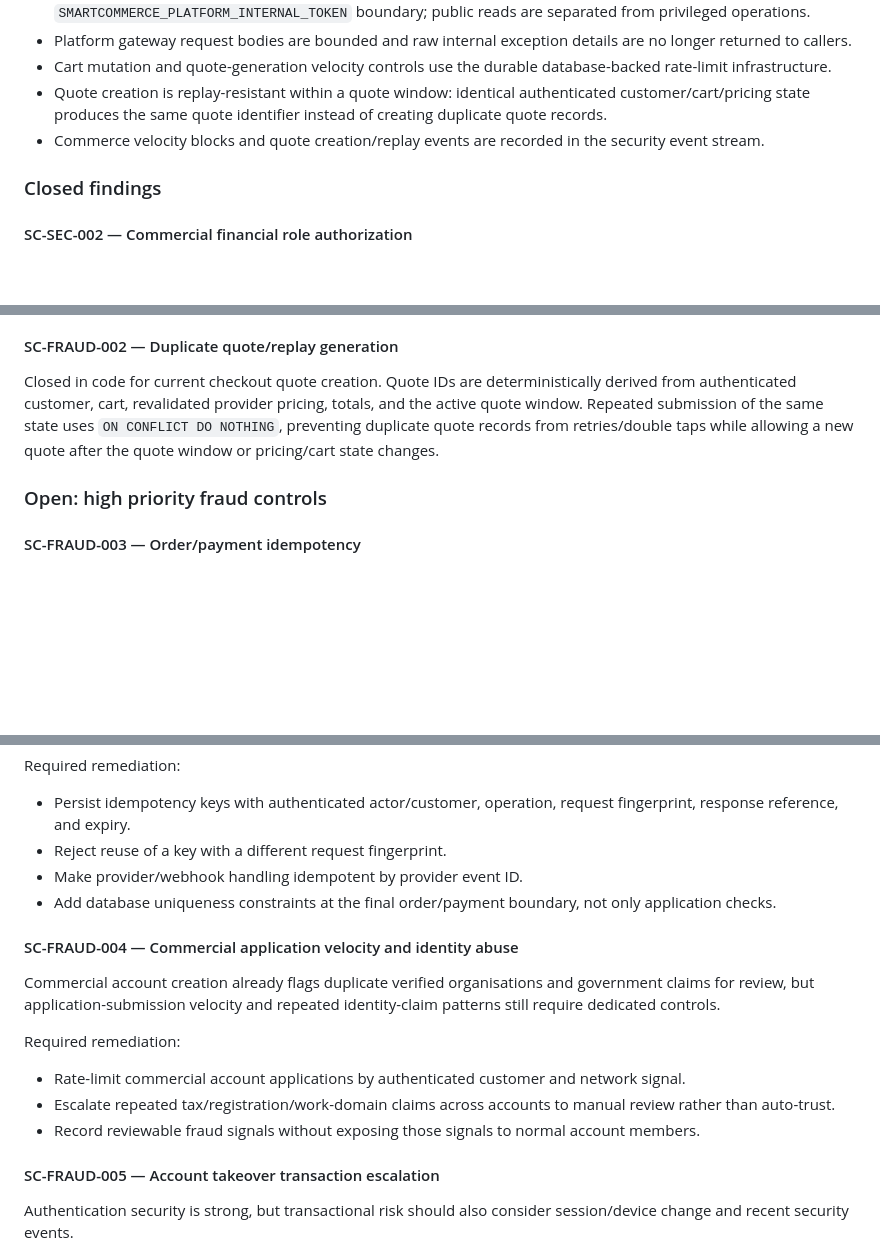
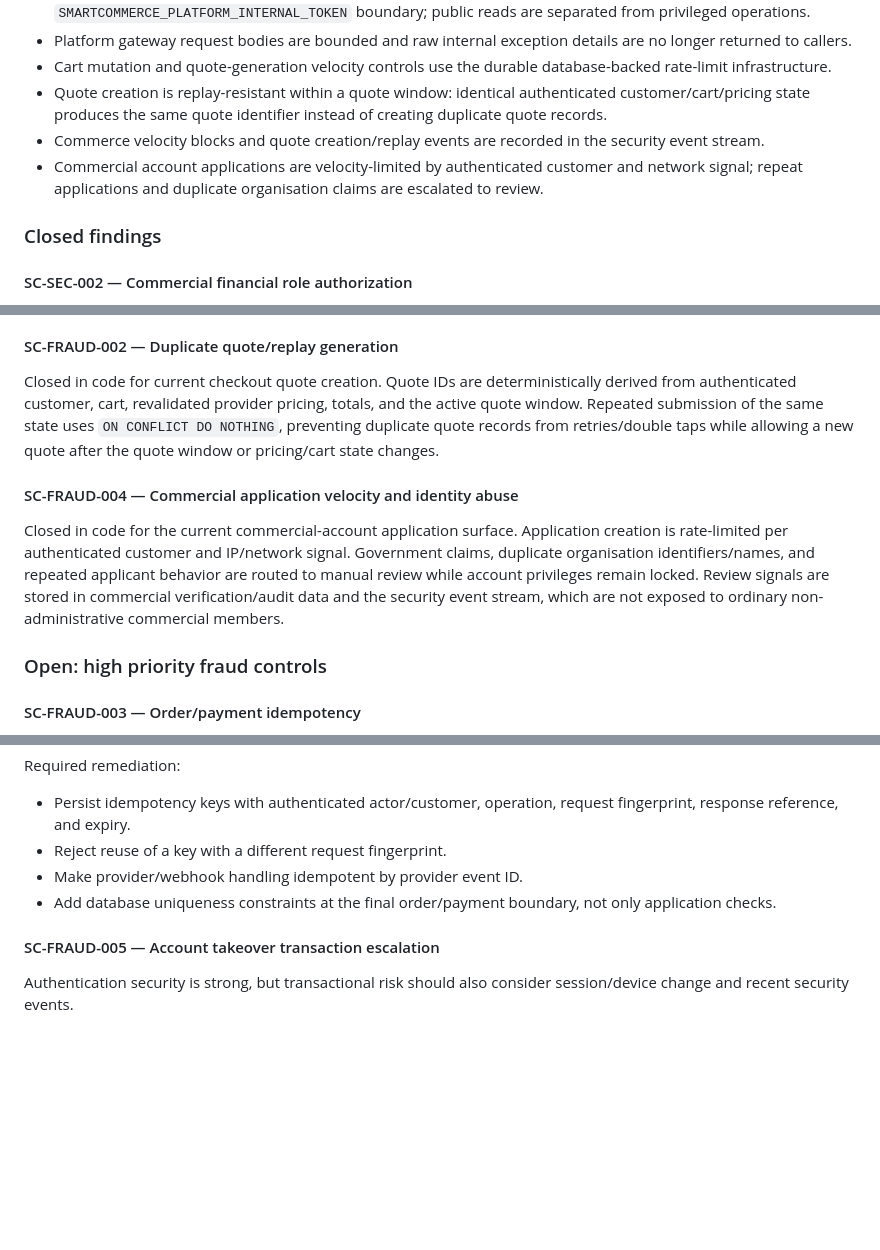
Before and after one commit to chavzwill/total-tools-smartcommerce, a Markdown page: smartcommerce-ai/docs/SECURITY_FRAUD_GATE.md, 3 parts joined by grey strips. Drawn GitHub-style; blank space fills up the shorter version.

Commit message:
docs: close commercial application abuse finding

```diff
--- a/smartcommerce-ai/docs/SECURITY_FRAUD_GATE.md
+++ b/smartcommerce-ai/docs/SECURITY_FRAUD_GATE.md
@@ -16,6 +16,7 @@ This document tracks security and fraud-control findings discovered during the p
 - Cart mutation and quote-generation velocity controls use the durable database-backed rate-limit infrastructure.
 - Quote creation is replay-resistant within a quote window: identical authenticated customer/cart/pricing state produces the same quote identifier instead of creating duplicate quote records.
 - Commerce velocity blocks and quote creation/replay events are recorded in the security event stream.
+- Commercial account applications are velocity-limited by authenticated customer and network signal; repeat applications and duplicate organisation claims are escalated to review.
 
 ### Closed findings
 
@@ -35,6 +36,10 @@ Closed in code for the current cart/quote surface. Authenticated cart mutations
 
 Closed in code for current checkout quote creation. Quote IDs are deterministically derived from authenticated customer, cart, revalidated provider pricing, totals, and the active quote window. Repeated submission of the same state uses `ON CONFLICT DO NOTHING`, preventing duplicate quote records from retries/double taps while allowing a new quote after the quote window or pricing/cart state changes.
 
+#### SC-FRAUD-004 — Commercial application velocity and identity abuse
+
+Closed in code for the current commercial-account application surface. Application creation is rate-limited per authenticated customer and IP/network signal. Government claims, duplicate organisation identifiers/names, and repeated applicant behavior are routed to manual review while account privileges remain locked. Review signals are stored in commercial verification/audit data and the security event stream, which are not exposed to ordinary non-administrative commercial members.
+
 ### Open: high priority fraud controls
 
 #### SC-FRAUD-003 — Order/payment idempotency
@@ -47,16 +52,6 @@ Required remediation:
 - Reject reuse of a key with a different request fingerprint.
 - Make provider/webhook handling idempotent by provider event ID.
 - Add database uniqueness constraints at the final order/payment boundary, not only application checks.
-
-#### SC-FRAUD-004 — Commercial application velocity and identity abuse
-
-Commercial account creation already flags duplicate verified organisations and government claims for review, but application-submission velocity and repeated identity-claim patterns still require dedicated controls.
-
-Required remediation:
-
-- Rate-limit commercial account applications by authenticated customer and network signal.
-- Escalate repeated tax/registration/work-domain claims across accounts to manual review rather than auto-trust.
-- Record reviewable fraud signals without exposing those signals to normal account members.
 
 #### SC-FRAUD-005 — Account takeover transaction escalation
 
```
